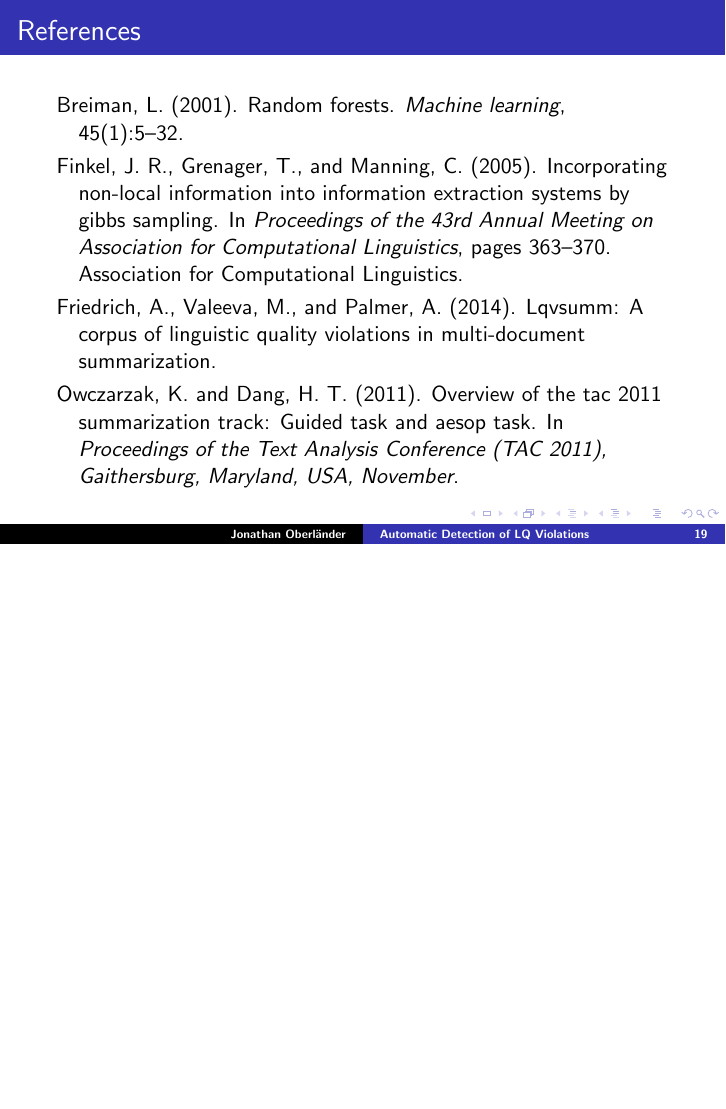
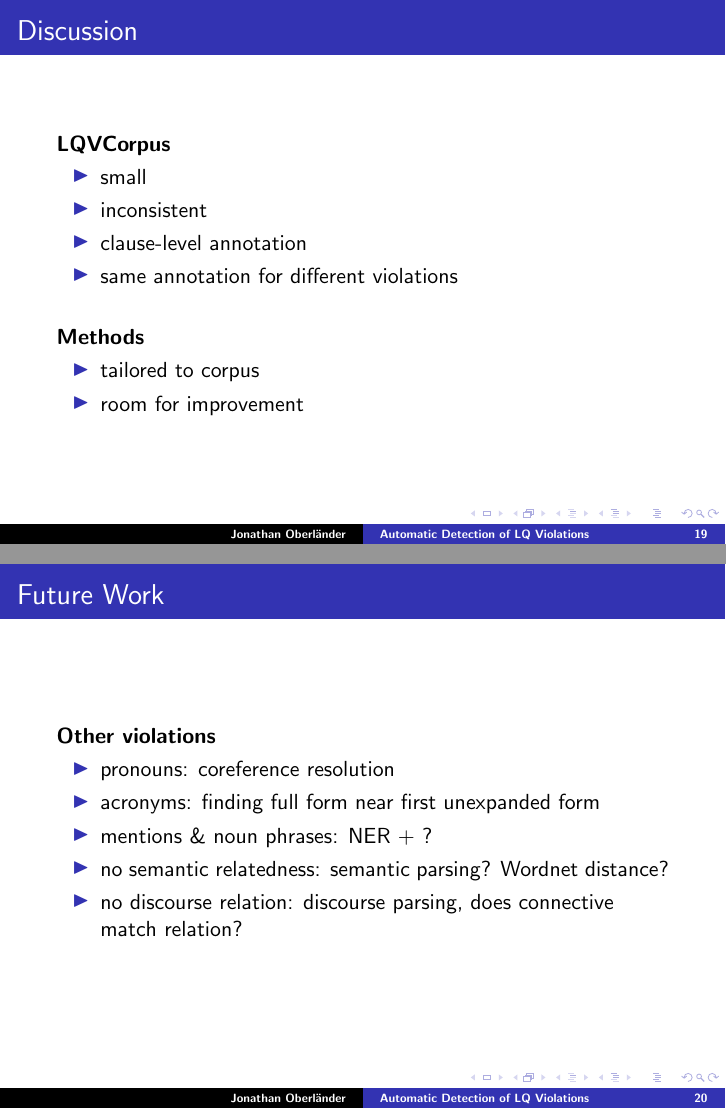
Before and after one commit to L3viathan/lqv-autodetect-thesis, LaTeX slides (tex/defense.tex): page 37 of 37 before the commit and pages 37 and 38 of 43 after it, the two joined at a grey line, the shorter picture padded with empty space. Compiled offline with pdfLaTeX.

Commit message:
well.shit. lets add discussion, conclusion, future work

```diff
--- a/tex/defense.tex
+++ b/tex/defense.tex
@@ -279,3 +279,33 @@
 \end{frame}
 
 \begin{frame}
+  \frametitle{Discussion}
+  \textbf{LQVCorpus}
+  \begin{itemize}
+    \item small %coverage of some types
+    \item inconsistent %ranges
+    \item clause-level annotation
+    \item same annotation for different violations
+  \end{itemize}
+  \vspace{0.5cm}
+  \textbf{Methods}
+  \begin{itemize}
+    \item tailored to corpus
+    \item room for improvement
+  \end{itemize}
+\end{frame}
+
+\begin{frame}
+  \frametitle{Future Work}
+  \textbf{Other violations}
+  \begin{itemize}
+    \item pronouns: coreference resolution
+    \item acronyms: finding full form near first unexpanded form
+    \item mentions \& noun phrases: NER + ?
+    \item no semantic relatedness: semantic parsing? Wordnet distance?
+    \item no discourse relation: discourse parsing, does connective match relation?
+  \end{itemize}
+\end{frame}
+
+\begin{frame}
+  \frametitle{Future Work}
```
Also changed, not shown: tex/defense.pdf, tex/defense.tex (27 more changed lines), 5 other files.
